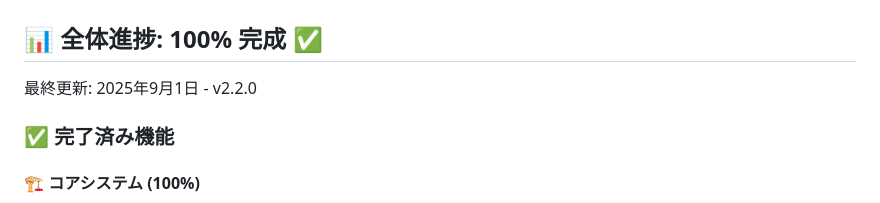
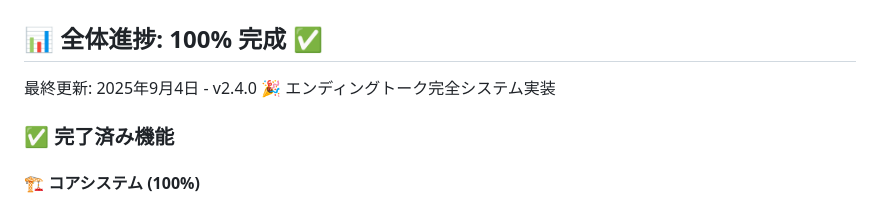
Before and after one commit to ayato-pg/futari-no-himitsu-yakyuken, a Markdown page: PROGRESS.md, the part around the change. GitHub-like rendering.

```diff
--- a/PROGRESS.md
+++ b/PROGRESS.md
@@ -1,7 +1,7 @@
 # 🎮 ゲーム開発進捗状況
 
 ## 📊 全体進捗: 100% 完成 ✅
-最終更新: 2025年9月1日 - v2.2.0
+最終更新: 2025年9月4日 - v2.4.0 🎉 エンディングトーク完全システム実装
 
 ### ✅ 完了済み機能
 
```
Also changed, not shown: CHANGELOG.md (+39 -0 lines).
